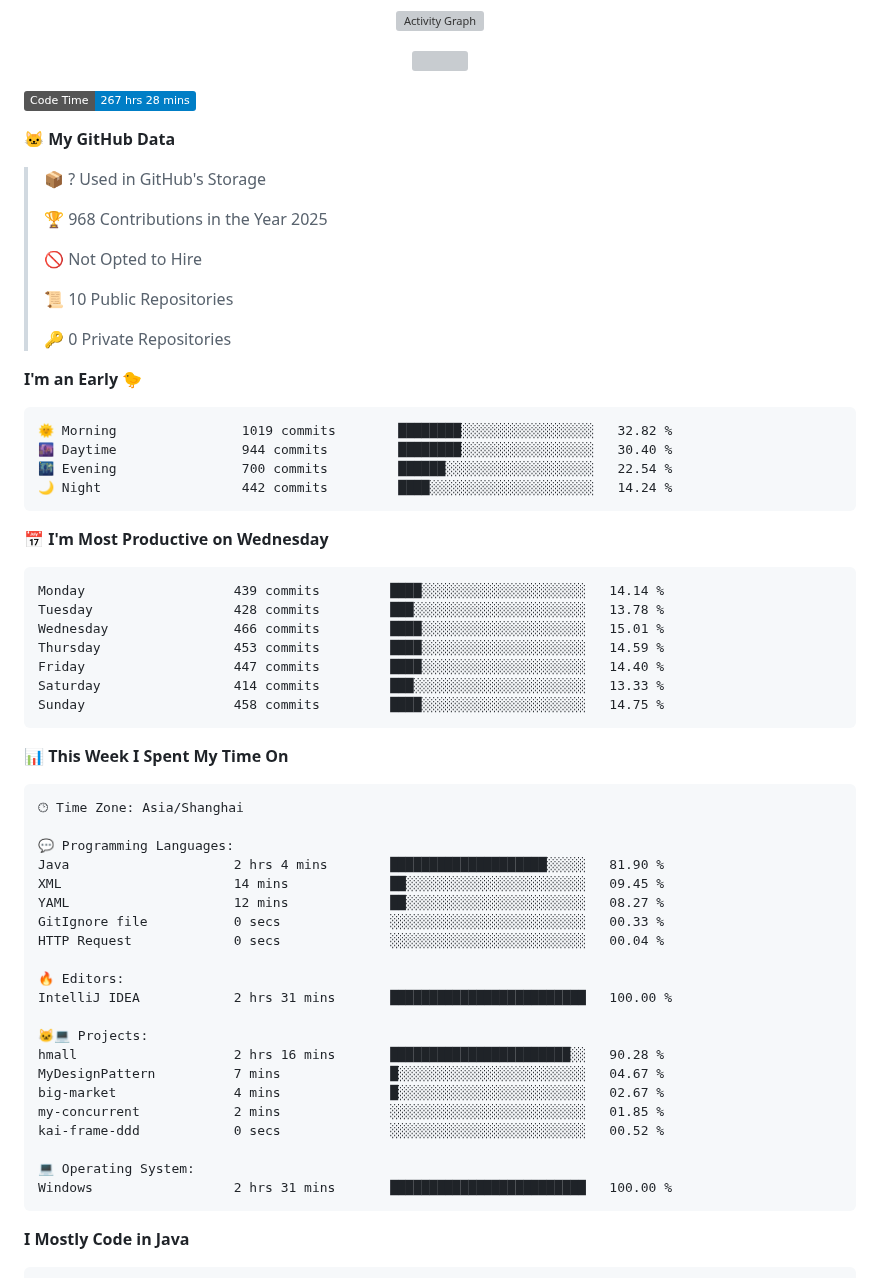
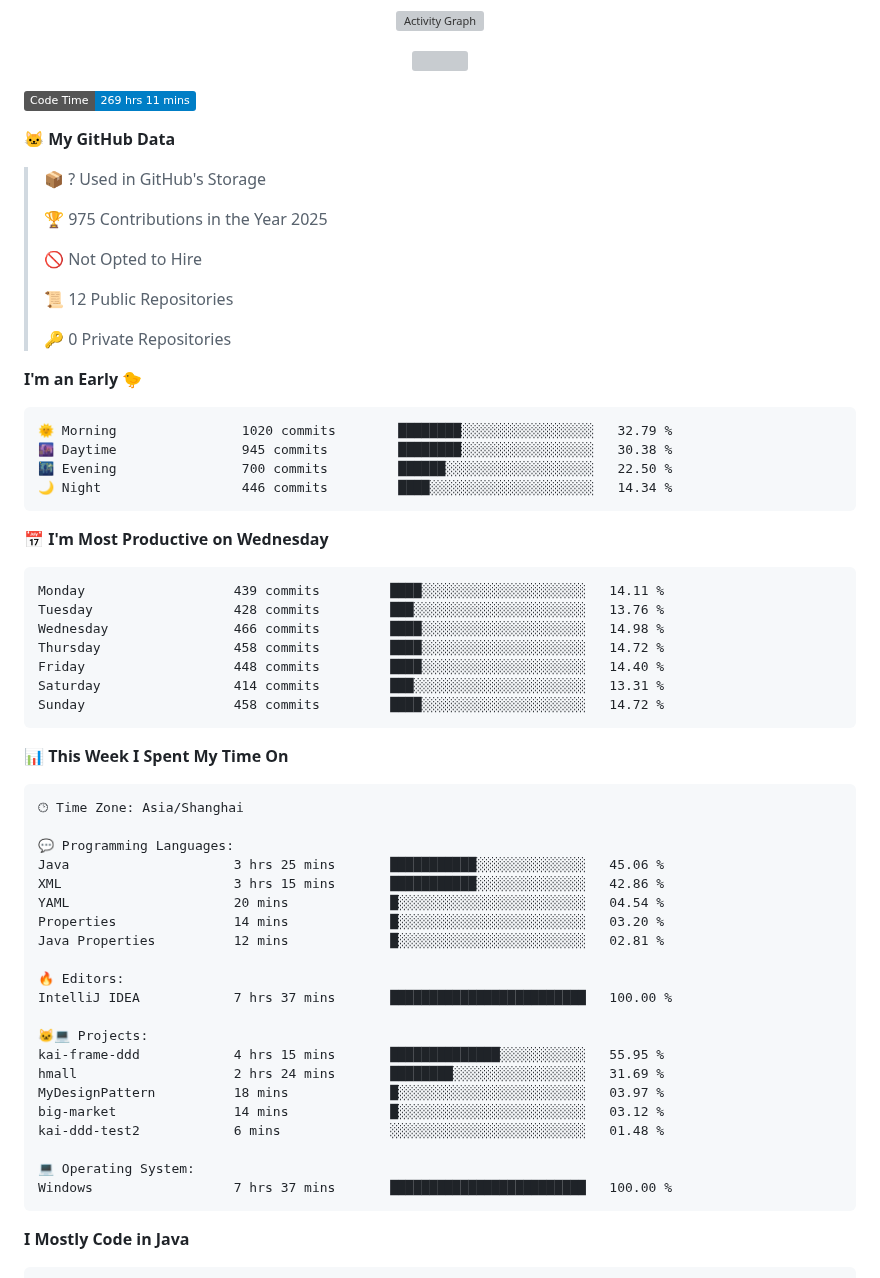
Before and after one commit to AlfonsoKevin/AlfonsoKevin, a Markdown page: README.md, the part around one of its changes. GitHub-like rendering; badges without logos; grey boxes are pictures that could not be loaded.

Commit message:
Updated with Dev Metrics

````diff
--- a/README.md
+++ b/README.md
@@ -40,38 +40,38 @@
 
 
 <!--START_SECTION:waka-->
-![Code Time](http://img.shields.io/badge/Code%20Time-267%20hrs%2028%20mins-blue)
+![Code Time](http://img.shields.io/badge/Code%20Time-269%20hrs%2011%20mins-blue)
 
 **🐱 My GitHub Data**
 
 > 📦 ? Used in GitHub's Storage
  >
-> 🏆 968 Contributions in the Year 2025
+> 🏆 975 Contributions in the Year 2025
  >
 > 🚫 Not Opted to Hire
  >
-> 📜 10 Public Repositories
+> 📜 12 Public Repositories
  >
 > 🔑 0 Private Repositories
  >
 **I'm an Early 🐤**
 
 ```text
-🌞 Morning                1019 commits        ████████░░░░░░░░░░░░░░░░░   32.82 %
-🌆 Daytime                944 commits         ████████░░░░░░░░░░░░░░░░░   30.40 %
-🌃 Evening                700 commits         ██████░░░░░░░░░░░░░░░░░░░   22.54 %
-🌙 Night                  442 commits         ████░░░░░░░░░░░░░░░░░░░░░   14.24 %
+🌞 Morning                1020 commits        ████████░░░░░░░░░░░░░░░░░   32.79 %
+🌆 Daytime                945 commits         ████████░░░░░░░░░░░░░░░░░   30.38 %
+🌃 Evening                700 commits         ██████░░░░░░░░░░░░░░░░░░░   22.50 %
+🌙 Night                  446 commits         ████░░░░░░░░░░░░░░░░░░░░░   14.34 %
 ```
 📅 **I'm Most Productive on Wednesday**
 
 ```text
-Monday                   439 commits         ████░░░░░░░░░░░░░░░░░░░░░   14.14 %
-Tuesday                  428 commits         ███░░░░░░░░░░░░░░░░░░░░░░   13.78 %
-Wednesday                466 commits         ████░░░░░░░░░░░░░░░░░░░░░   15.01 %
-Thursday                 453 commits         ████░░░░░░░░░░░░░░░░░░░░░   14.59 %
-Friday                   447 commits         ████░░░░░░░░░░░░░░░░░░░░░   14.40 %
-Saturday                 414 commits         ███░░░░░░░░░░░░░░░░░░░░░░   13.33 %
-Sunday                   458 commits         ████░░░░░░░░░░░░░░░░░░░░░   14.75 %
+Monday                   439 commits         ████░░░░░░░░░░░░░░░░░░░░░   14.11 %
+Tuesday                  428 commits         ███░░░░░░░░░░░░░░░░░░░░░░   13.76 %
+Wednesday                466 commits         ████░░░░░░░░░░░░░░░░░░░░░   14.98 %
+Thursday                 458 commits         ████░░░░░░░░░░░░░░░░░░░░░   14.72 %
+Friday                   448 commits         ████░░░░░░░░░░░░░░░░░░░░░   14.40 %
+Saturday                 414 commits         ███░░░░░░░░░░░░░░░░░░░░░░   13.31 %
+Sunday                   458 commits         ████░░░░░░░░░░░░░░░░░░░░░   14.72 %
 ```
 
 
@@ -81,24 +81,24 @@ Sunday                   458 commits         ████░░░░░░░
 🕑︎ Time Zone: Asia/Shanghai
 
 💬 Programming Languages:
-Java                     2 hrs 4 mins        ████████████████████░░░░░   81.90 %
-XML                      14 mins             ██░░░░░░░░░░░░░░░░░░░░░░░   09.45 %
-YAML                     12 mins             ██░░░░░░░░░░░░░░░░░░░░░░░   08.27 %
-GitIgnore file           0 secs              ░░░░░░░░░░░░░░░░░░░░░░░░░   00.33 %
-HTTP Request             0 secs              ░░░░░░░░░░░░░░░░░░░░░░░░░   00.04 %
+Java                     3 hrs 25 mins       ███████████░░░░░░░░░░░░░░   45.06 %
+XML                      3 hrs 15 mins       ███████████░░░░░░░░░░░░░░   42.86 %
+YAML                     20 mins             █░░░░░░░░░░░░░░░░░░░░░░░░   04.54 %
+Properties               14 mins             █░░░░░░░░░░░░░░░░░░░░░░░░   03.20 %
+Java Properties          12 mins             █░░░░░░░░░░░░░░░░░░░░░░░░   02.81 %
 
 🔥 Editors:
-IntelliJ IDEA            2 hrs 31 mins       █████████████████████████   100.00 %
+IntelliJ IDEA            7 hrs 37 mins       █████████████████████████   100.00 %
 
 🐱‍💻 Projects:
-hmall                    2 hrs 16 mins       ███████████████████████░░   90.28 %
-MyDesignPattern          7 mins              █░░░░░░░░░░░░░░░░░░░░░░░░   04.67 %
-big-market               4 mins              █░░░░░░░░░░░░░░░░░░░░░░░░   02.67 %
-my-concurrent            2 mins              ░░░░░░░░░░░░░░░░░░░░░░░░░   01.85 %
-kai-frame-ddd            0 secs              ░░░░░░░░░░░░░░░░░░░░░░░░░   00.52 %
+kai-frame-ddd            4 hrs 15 mins       ██████████████░░░░░░░░░░░   55.95 %
+hmall                    2 hrs 24 mins       ████████░░░░░░░░░░░░░░░░░   31.69 %
+MyDesignPattern          18 mins             █░░░░░░░░░░░░░░░░░░░░░░░░   03.97 %
+big-market               14 mins             █░░░░░░░░░░░░░░░░░░░░░░░░   03.12 %
+kai-ddd-test2            6 mins              ░░░░░░░░░░░░░░░░░░░░░░░░░   01.48 %
 
 💻 Operating System:
-Windows                  2 hrs 31 mins       █████████████████████████   100.00 %
+Windows                  7 hrs 37 mins       █████████████████████████   100.00 %
 ```
 
 **I Mostly Code in Java**
````
Also changed, not shown: other parts of README.md (+1 -1 lines), assets/bar_graph.png.
